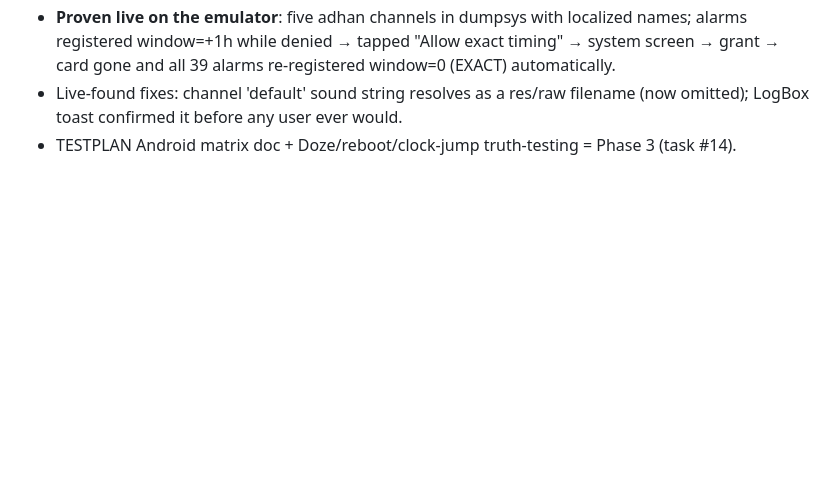
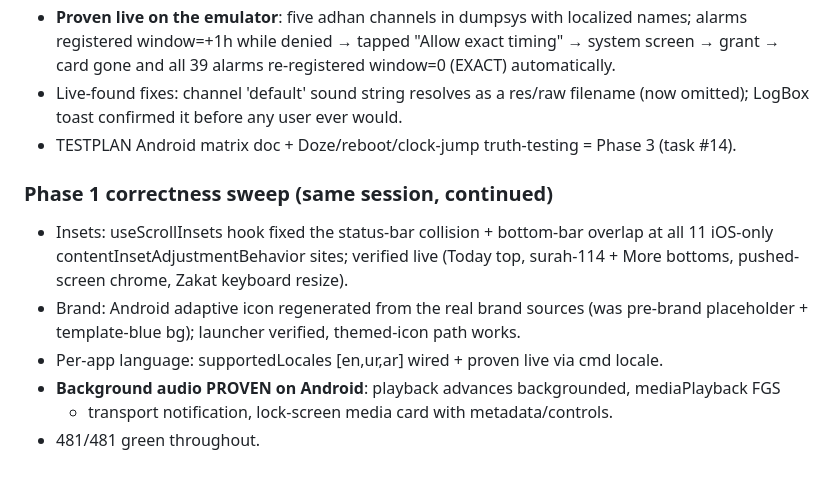
Before and after one commit to Khavion/deendawn, a Markdown page: docs/PROGRESS.md, the part around the change. GitHub-like rendering; blank space fills up the shorter version.

Commit message:
docs: phase 1 correctness checkpoint

```diff
--- a/docs/PROGRESS.md
+++ b/docs/PROGRESS.md
@@ -617,3 +617,14 @@ Done:
 - Live-found fixes: channel 'default' sound string resolves as a res/raw filename (now
   omitted); LogBox toast confirmed it before any user ever would.
 - TESTPLAN Android matrix doc + Doze/reboot/clock-jump truth-testing = Phase 3 (task #14).
+
+### Phase 1 correctness sweep (same session, continued)
+- Insets: useScrollInsets hook fixed the status-bar collision + bottom-bar overlap at all 11
+  iOS-only contentInsetAdjustmentBehavior sites; verified live (Today top, surah-114 + More
+  bottoms, pushed-screen chrome, Zakat keyboard resize).
+- Brand: Android adaptive icon regenerated from the real brand sources (was pre-brand
+  placeholder + template-blue bg); launcher verified, themed-icon path works.
+- Per-app language: supportedLocales [en,ur,ar] wired + proven live via cmd locale.
+- **Background audio PROVEN on Android**: playback advances backgrounded, mediaPlayback FGS
+  + transport notification, lock-screen media card with metadata/controls.
+- 481/481 green throughout.
```
